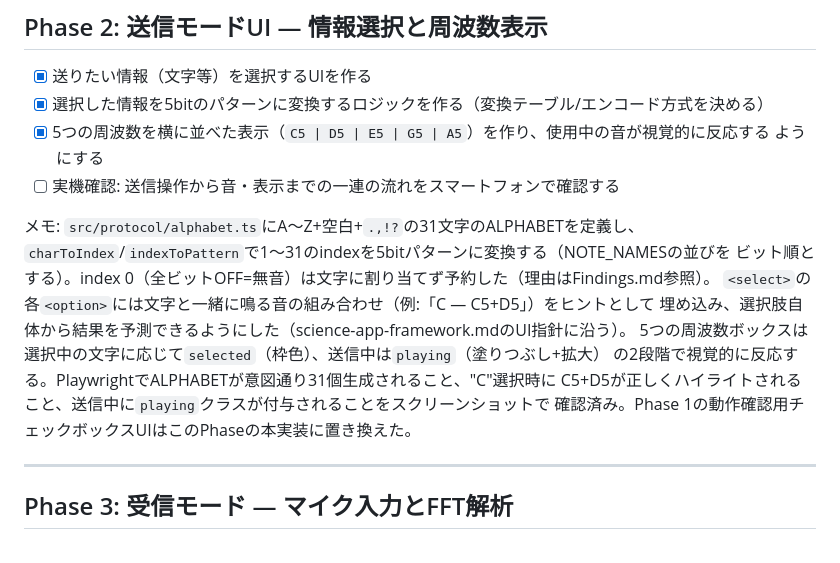
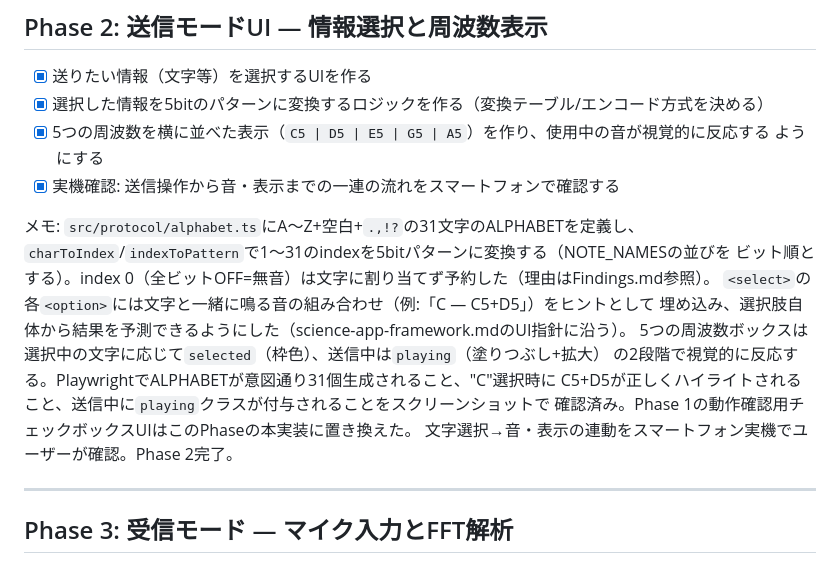
Before and after one commit to kisakutanaka/SignalChord, a Markdown page: Step.md, the part around the change. Rendered like a GitHub page.

Commit message:
Complete Phase 2: real-device check confirmed
Co-Authored-By: Claude Sonnet 5 <noreply@anthropic.com>

```diff
--- a/Step.md
+++ b/Step.md
@@ -56,7 +56,7 @@ Phase 1完了。
 - [x] 選択した情報を5bitのパターンに変換するロジックを作る（変換テーブル/エンコード方式を決める）
 - [x] 5つの周波数を横に並べた表示（`C5 | D5 | E5 | G5 | A5`）を作り、使用中の音が視覚的に反応する
       ようにする
-- [ ] 実機確認: 送信操作から音・表示までの一連の流れをスマートフォンで確認する
+- [x] 実機確認: 送信操作から音・表示までの一連の流れをスマートフォンで確認する
 
 メモ: `src/protocol/alphabet.ts`にA〜Z+空白+`.,!?`の31文字のALPHABETを定義し、
 `charToIndex`/`indexToPattern`で1〜31のindexを5bitパターンに変換する（NOTE_NAMESの並びを
@@ -67,6 +67,7 @@ Phase 1完了。
 の2段階で視覚的に反応する。PlaywrightでALPHABETが意図通り31個生成されること、"C"選択時に
 C5+D5が正しくハイライトされること、送信中に`playing`クラスが付与されることをスクリーンショットで
 確認済み。Phase 1の動作確認用チェックボックスUIはこのPhaseの本実装に置き換えた。
+文字選択→音・表示の連動をスマートフォン実機でユーザーが確認。Phase 2完了。
 
 ---
 
```
